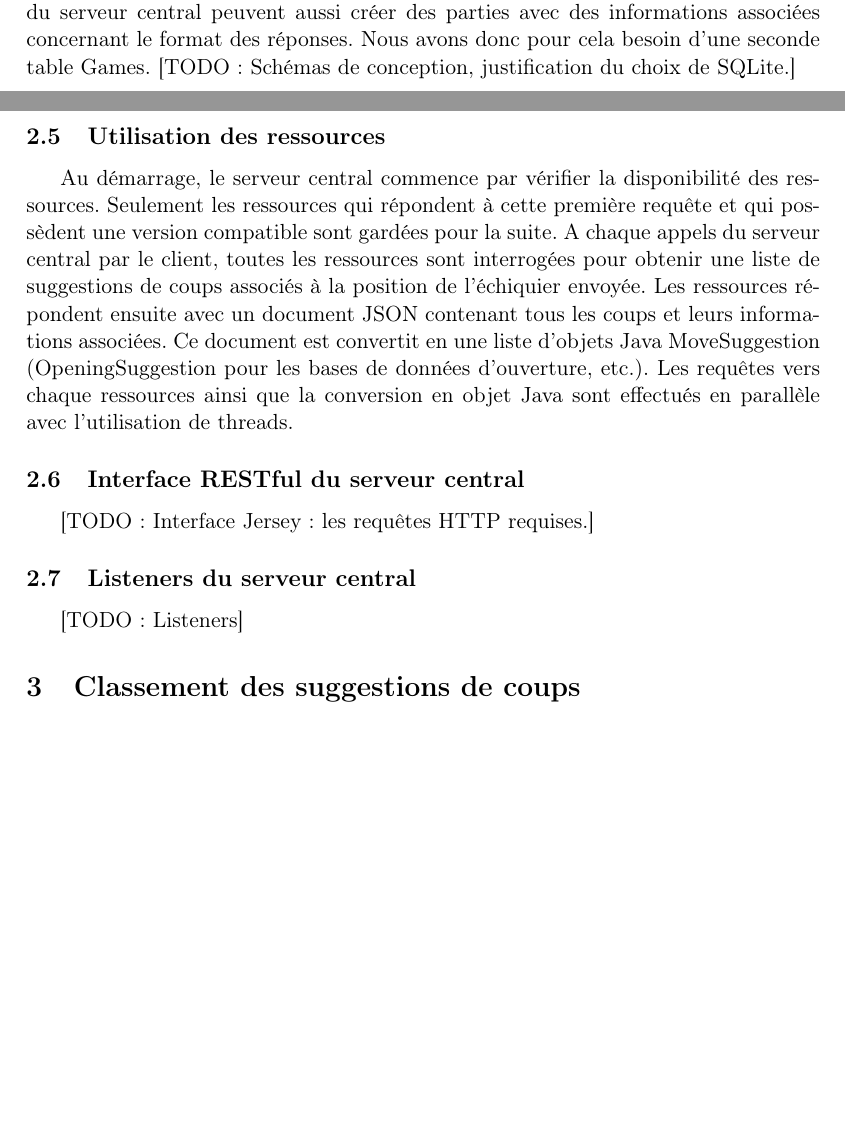
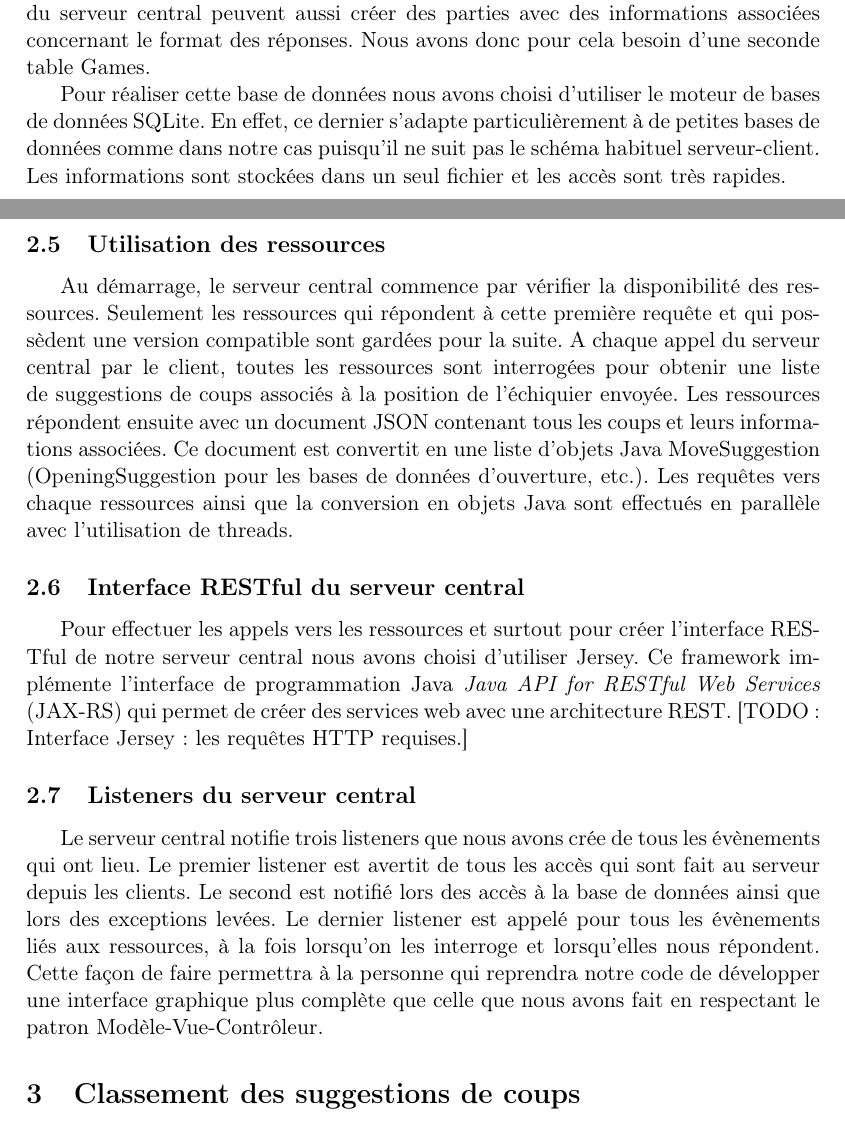
Before and after one commit to pchaigno/chess-service, a LaTeX paper (Documentations/rapport.tex): two parts of pages 1 and 2 of 3, joined at a grey line, cut so that both start at the same text, the shorter picture padded with empty space. Compiled offline with LaTeX, dvips and Ghostscript; the source files are stored in an older character set and shown here as Unicode.

Commit message:
Text on SQLite and Jersey added.

```diff
--- a/Documentations/rapport.tex
+++ b/Documentations/rapport.tex
@@ -17,8 +17,8 @@
 
 %%%%%%%%%%%%%%%%%%%%%%%%%%%%%%%%%%%%%%%%%%%%%%%%%%%%%%%%%%%%%%%%%%%%%%%%%%%%%%%
 
-\title{ \textbf{Rapport\\Distributed Chess Service} }
-\markright{Style pour l'exposé technique}
+\title{ \textbf{Distributed Chess Service} }
+\markright{Distributed Chess Service}
                            % Pour avoir le titre de l'expose sur chaque page
 
 \author{Paul \textsc{Chaignon}, Thomas \textsc{François}, \\
@@ -67,18 +67,21 @@ Nous avons donc contruit nos classes Java sur ce modèle.
 
 \subsection{Base de données SQLite}
 Pour chaque ressource, seulement quelques informations doivent être enregistrées telles que l'URL, le nom ou la confiance dans la ressource (cf \label{TODO}). Toutes les ressources, quel que soit leur type, sont enregistrées dans la table Resources. Les utilisateurs du serveur central peuvent aussi créer des parties avec des informations associées concernant le format des réponses. Nous avons donc pour cela besoin d'une seconde table Games.
-[TODO: Schémas de conception, justification du choix de SQLite.]
+
+Pour réaliser cette base de données nous avons choisi d'utiliser le moteur de bases de données SQLite. En effet, ce dernier s'adapte particulièrement à de petites bases de données comme dans notre cas puisqu'il ne suit pas le schéma habituel serveur-client. Les informations sont stockées dans un seul fichier et les accès sont très rapides.
 
 \subsection{Utilisation des ressources}
 Au démarrage, le serveur central commence par vérifier la disponibilité des ressources. Seulement les ressources qui répondent à cette première requête et qui possèdent une version compatible sont gardées pour la suite.
-A chaque appels du serveur central par le client, toutes les ressources sont interrogées pour obtenir une liste de suggestions de coups associés à la position de l'échiquier envoyée. Les ressources répondent ensuite avec un document JSON contenant tous les coups et leurs informations associées. Ce document est convertit en une liste d'objets Java MoveSuggestion (OpeningSuggestion pour les bases de données d'ouverture, etc.).
-Les requêtes vers chaque ressources ainsi que la conversion en objet Java sont effectués en parallèle avec l'utilisation de threads.
+A chaque appel du serveur central par le client, toutes les ressources sont interrogées pour obtenir une liste de suggestions de coups associés à la position de l'échiquier envoyée. Les ressources répondent ensuite avec un document JSON contenant tous les coups et leurs informations associées. Ce document est convertit en une liste d'objets Java MoveSuggestion (OpeningSuggestion pour les bases de données d'ouverture, etc.).
+Les requêtes vers chaque ressources ainsi que la conversion en objets Java sont effectués en parallèle avec l'utilisation de threads.
 
 \subsection{Interface RESTful du serveur central}
+Pour effectuer les appels vers les ressources et surtout pour créer l'interface RESTful de notre serveur central nous avons choisi d'utiliser Jersey. Ce framework implémente l'interface de programmation Java \textit{Java API for RESTful Web Services} (JAX-RS) qui permet de créer des services web avec une architecture REST.
 [TODO: Interface Jersey : les requêtes HTTP requises.]
 
 \subsection{Listeners du serveur central}
-[TODO: Listeners]
+Le serveur central notifie trois listeners que nous avons crée de tous les évènements qui ont lieu. Le premier listener est avertit de tous les accès qui sont fait au serveur depuis les clients. Le second est notifié lors des accès à la base de données ainsi que lors des exceptions levées. Le dernier listener est appelé pour tous les évènements liés aux ressources, à la fois lorsqu'on les interroge et lorsqu'elles nous répondent.
+Cette façon de faire permettra à la personne qui reprendra notre code de développer une interface graphique plus complète que celle que nous avons fait en respectant le patron Modèle-Vue-Contrôleur.
 
 
 \section{Classement des suggestions de coups}
```
Also changed, not shown: Documentations/rapport.tex (2 more changed lines).
